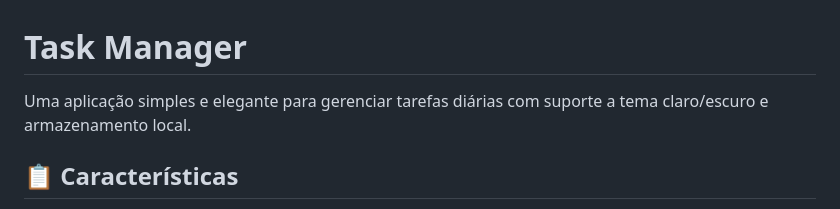
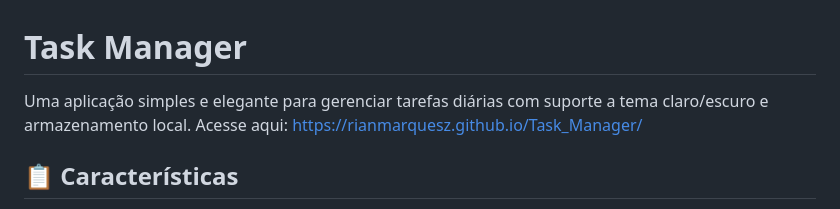
Before and after one commit to rianmarquesz/Task_Manager, a Markdown page: README.md, the part around the change. GitHub-like rendering.

Commit message:
Update README with application access link
Added a link to the application in the README.

```diff
--- a/README.md
+++ b/README.md
@@ -1,6 +1,6 @@
 # Task Manager
 
-Uma aplicação simples e elegante para gerenciar tarefas diárias com suporte a tema claro/escuro e armazenamento local.
+Uma aplicação simples e elegante para gerenciar tarefas diárias com suporte a tema claro/escuro e armazenamento local. Acesse aqui: https://rianmarquesz.github.io/Task_Manager/
 
 ## 📋 Características
 
```
